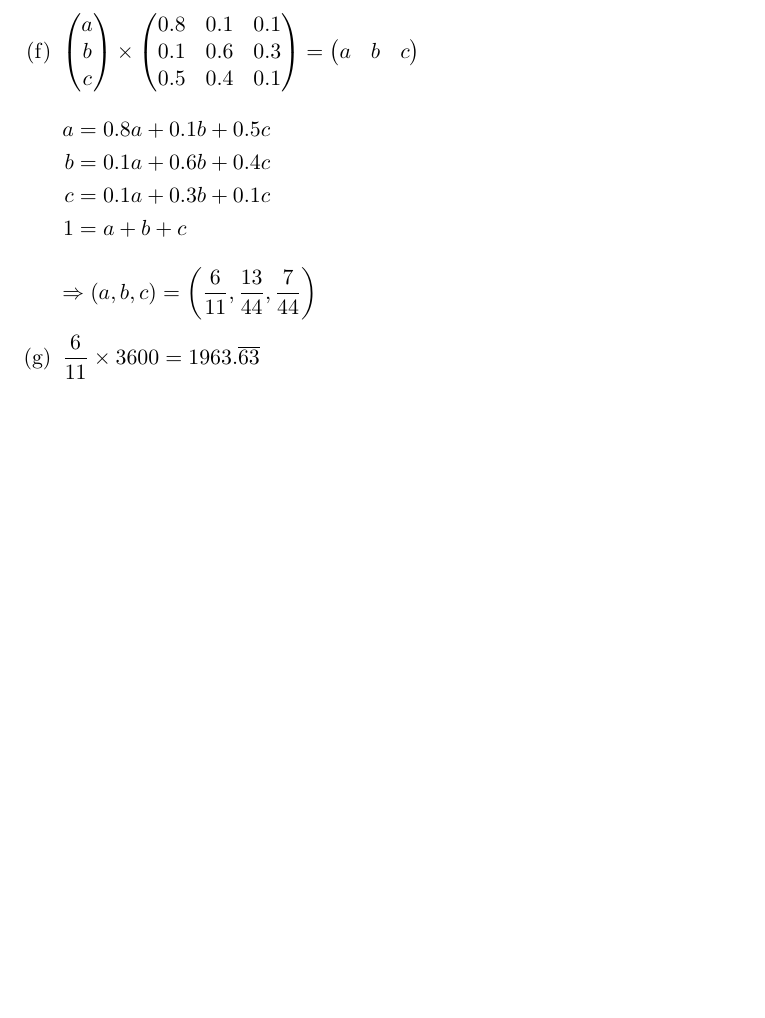
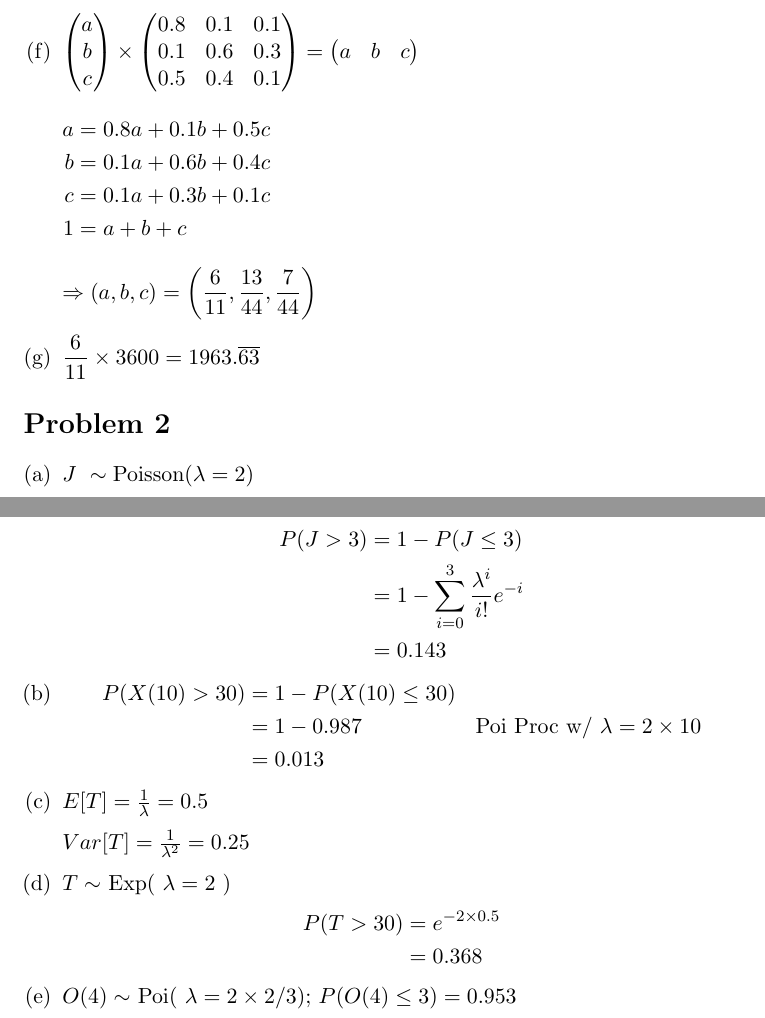
Before and after one commit to adamhammes/LaTeX, a LaTeX document (Stats 330/STATS_330_HW_08/Stats_330_hw08.tex): part of the page before the commit and two parts of pages 1 and 2 of 2 after it, the two joined at a grey line, cut so that both start at the same text, the shorter picture padded with empty space. Compiled offline with pdfLaTeX.

Commit message:
Problem 2

```diff
--- a/Stats 330/STATS_330_HW_08/Stats_330_hw08.tex
+++ b/Stats 330/STATS_330_HW_08/Stats_330_hw08.tex
@@ -35,6 +35,39 @@
 			\end{flalign*}
 			$\Rightarrow (a, b, c) = \left( \dfrac{6}{11}, \dfrac{13}{44}, \dfrac{7}{44} \right)$
 	\item $\dfrac{6}{11} \times 3600 = 1963.\overline{63}$
+\end{enumerate}
+
+\section*{Problem 2}
+\begin{enumerate}[(a)]
+	\item $J\ \sim \text{Poisson} ( \lambda = 2 )$
+
+		\begin{equ}
+			P( J > 3 ) &= 1 -P( J \leq 3 ) \\
+			&= 1-\sum \limits _{i=0} ^{3} \dfrac{\lambda^i}{i!}e^{-i} \\
+			&= 0.143
+		\end{equ}
+
+	\item
+		\begin{equ}
+			P( X(10) > 30 ) &= 1 - P( X(10) \leq 30 ) \\
+			&= 1 - 0.987 & \text{Poi Proc w/ } \lambda=2 \times 10 \\
+			&= 0.013
+		\end{equ}
+
+	\item $E[T] = \frac{1}{\lambda} = 0.5$
+
+		$Var[T] = \frac{1}{\lambda ^2} = 0.25$
+
+	\item $T \sim$ Exp( $\lambda = 2$ )
+
+		\begin{equ}
+			P(T > 30) &= e^{-2 \times 0.5} \\
+			&= 0.368
+		\end{equ}
+
+	\item $O(4) \sim$ Poi( $\lambda = 2 \times 2/3$); $P(O(4) \leq 3) = 0.953$
+
+
 
 \end{enumerate}
 
```
